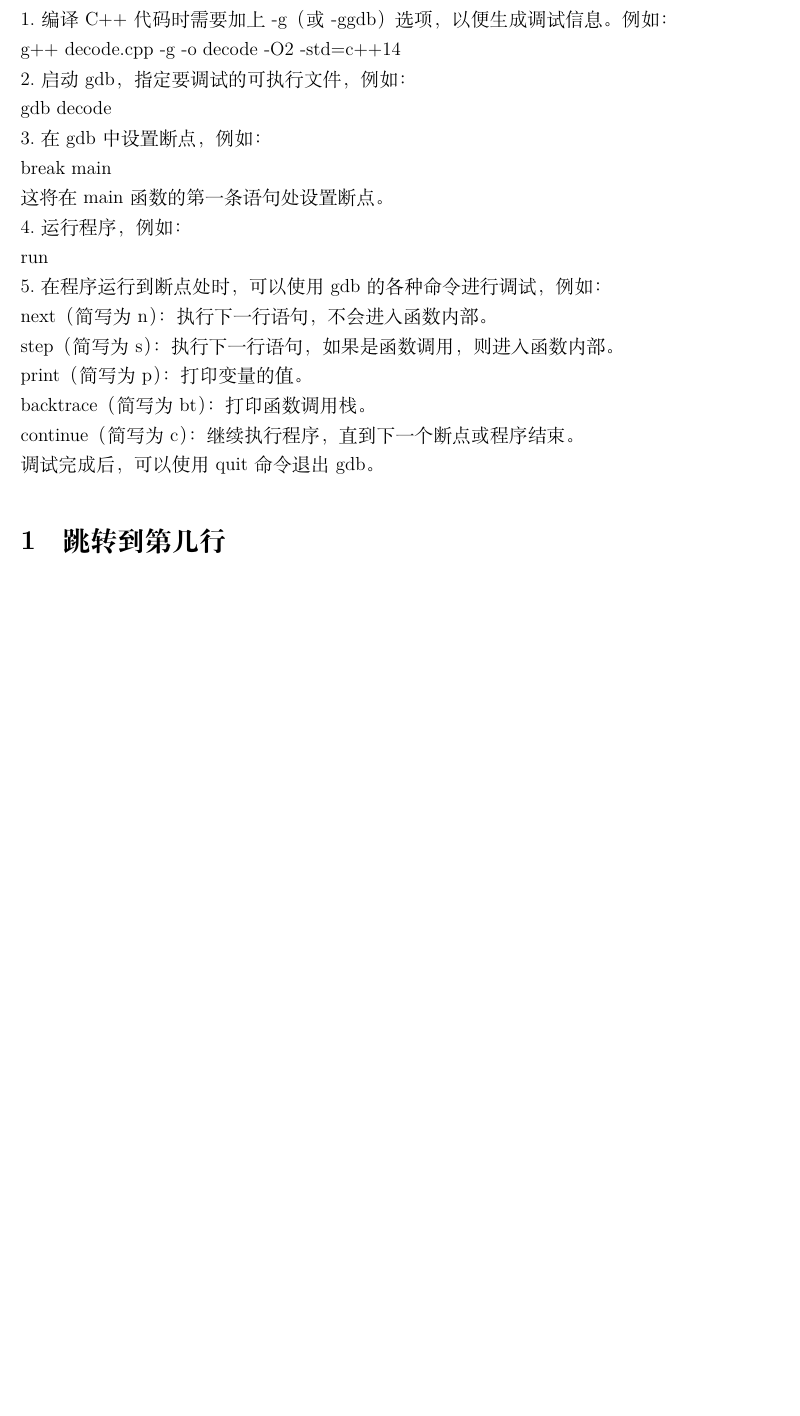
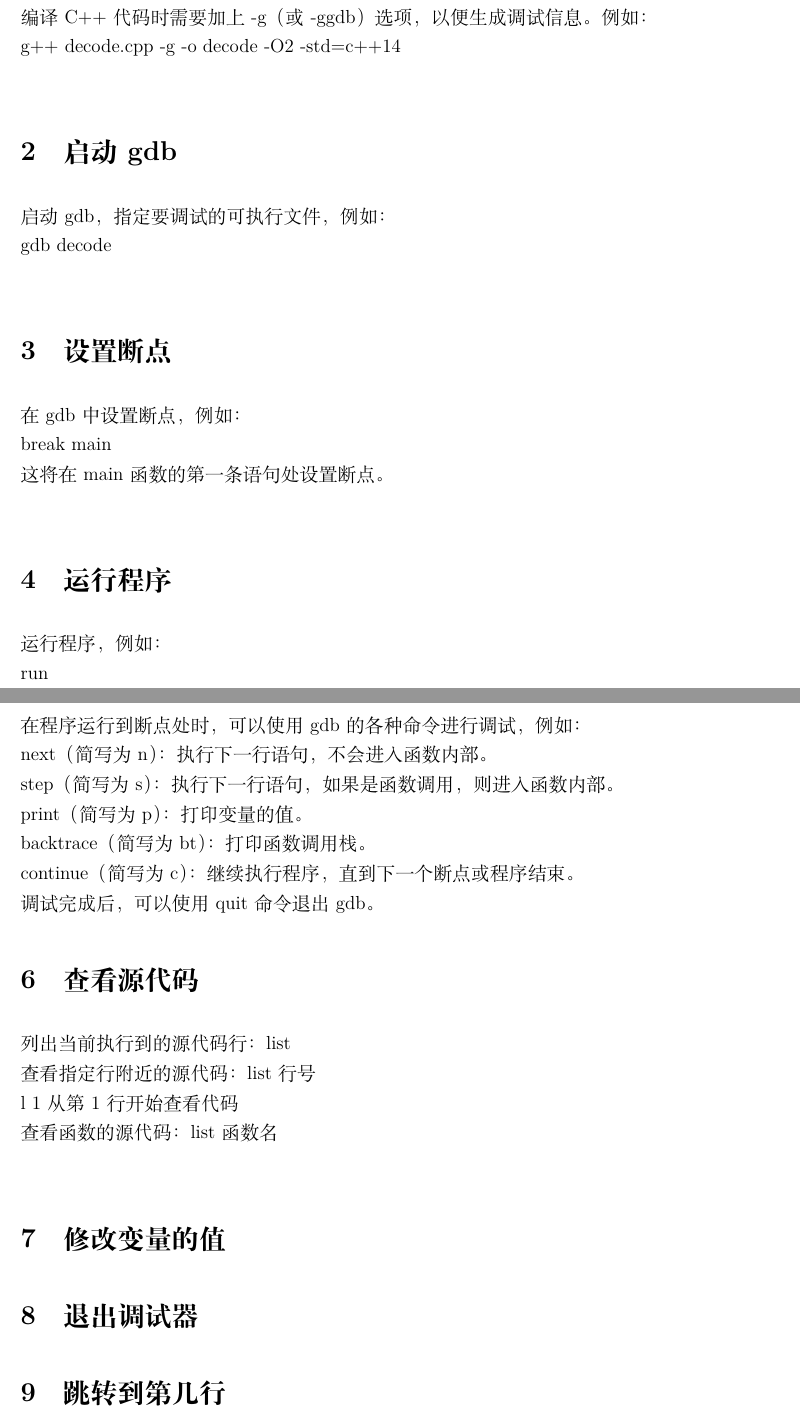
Before and after one commit to shuwenhe/linux, a LaTeX book (tex/linux.tex): part of page 9 of 10 before the commit and two parts of pages 9 and 10 of 11 after it, the two joined at a grey line, cut so that both start at the same text, the shorter picture padded with empty space. Compiled offline with XeLaTeX; an older LaTeX class or package is replaced by its successor.

Commit message:
feat: gdb

```diff
--- a/tex/linux.tex
+++ b/tex/linux.tex
@@ -145,20 +146,31 @@ dd删除当前行
 使用 gdb 调试 C++ 代码的基本步骤如下：\\
-1.编译 C++ 代码时需要加上 -g（或 -ggdb）选项，以便生成调试信息。例如：\\
+编译 C++ 代码时需要加上 -g（或 -ggdb）选项，以便生成调试信息。例如：\\
 g++ decode.cpp -g -o decode -O2 -std=c++14\\
-2.启动 gdb，指定要调试的可执行文件，例如：\\
+\section{启动gdb}
+启动 gdb，指定要调试的可执行文件，例如：\\
 gdb decode\\
-3.在gdb中设置断点，例如：\\
+\section{设置断点}
+在gdb中设置断点，例如：\\
 break main\\
 这将在 main 函数的第一条语句处设置断点。\\
-4.运行程序，例如：\\
+\section{运行程序}
+运行程序，例如：\\
 run\\
-5.在程序运行到断点处时，可以使用 gdb 的各种命令进行调试，例如：\\
+\section{调试命令}
+在程序运行到断点处时，可以使用 gdb 的各种命令进行调试，例如：\\
 next（简写为 n）：执行下一行语句，不会进入函数内部。\\
 step（简写为 s）：执行下一行语句，如果是函数调用，则进入函数内部。\\
 print（简写为 p）：打印变量的值。\\
 backtrace（简写为 bt）：打印函数调用栈。\\
 continue（简写为 c）：继续执行程序，直到下一个断点或程序结束。\\
 调试完成后，可以使用 quit 命令退出 gdb。
+\section{查看源代码}
+列出当前执行到的源代码行：list\\
+查看指定行附近的源代码：list 行号\\
+l 1从第1行开始查看代码\\
+查看函数的源代码：list 函数名\\
+\section{修改变量的值}
+\section{退出调试器}
 
 \section{跳转到第几行}
 :3 跳转到第3行\\
```
Also changed, not shown: tex/linux.pdf (deleted), tex/linux.tex (3 more changed lines), 4 other files.
